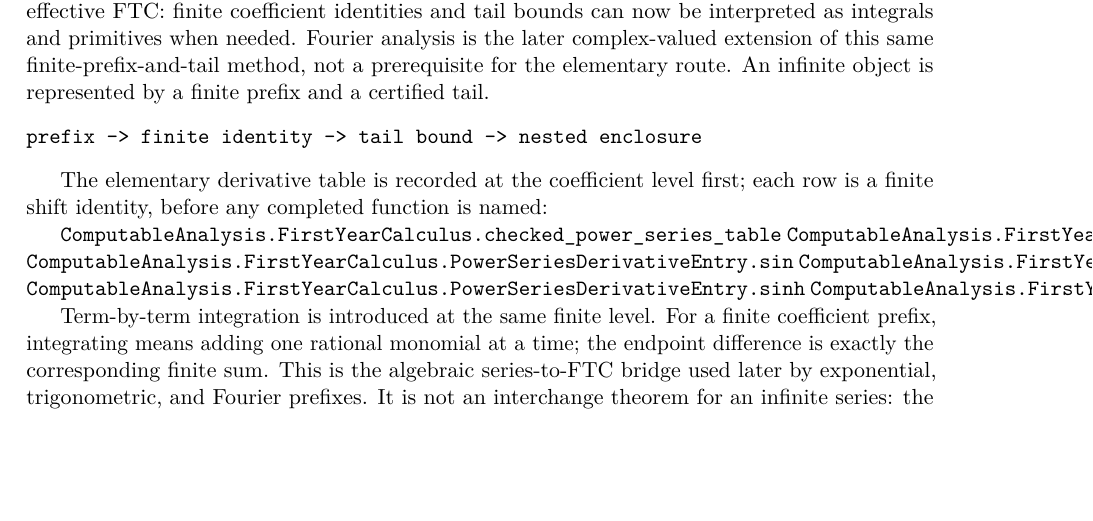
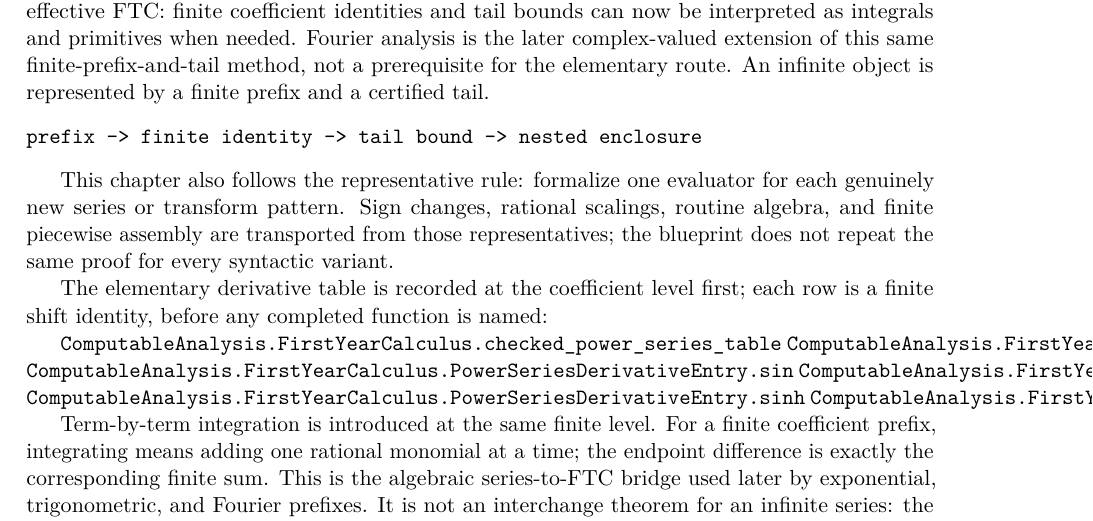
Before and after one commit to liuyao12/computable-analysis, a LaTeX thesis (blueprint/src/web.tex, which reads blueprint/src/04-infinite-series.tex): part of page 63 of 85, cut so that both start at the same text, the shorter picture padded with empty space. Compiled offline with pdfLaTeX.

Commit message:
Document representative series coverage policy

```diff
--- a/blueprint/src/04-infinite-series.tex
+++ b/blueprint/src/04-infinite-series.tex
@@ -9,6 +9,12 @@ An infinite object is represented by a finite prefix and a certified tail.
 \begin{verbatim}
 prefix -> finite identity -> tail bound -> nested enclosure
 \end{verbatim}
+
+This chapter also follows the representative rule: formalize one evaluator
+for each genuinely new series or transform pattern.  Sign changes, rational
+scalings, routine algebra, and finite piecewise assembly are transported from
+those representatives; the blueprint does not repeat the same proof for
+every syntactic variant.
 
 The elementary derivative table is recorded at the coefficient level first;
 each row is a finite shift identity, before any completed function is named:
```
